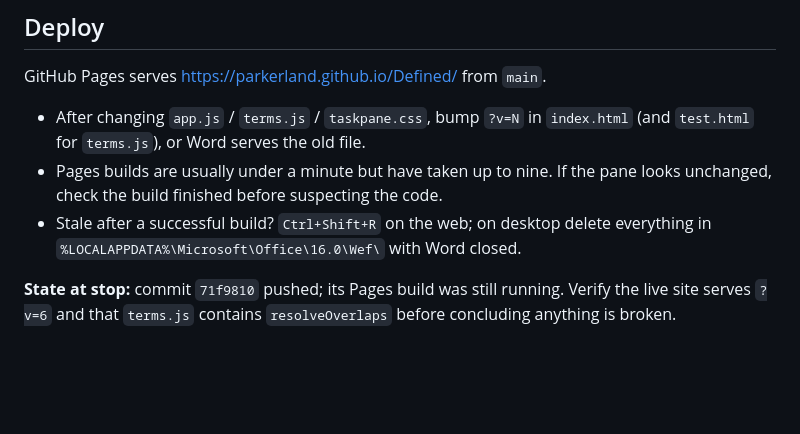
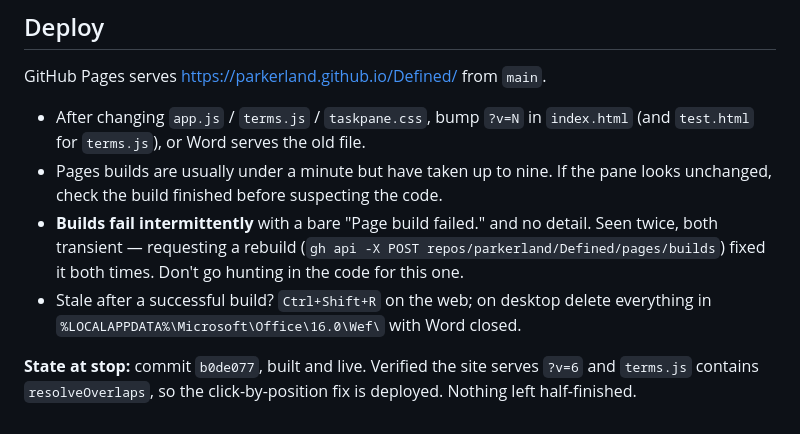
Before and after one commit to parkerland/Defined, a Markdown page: NOTES.md, the part around the change. GitHub-like rendering; blank space fills up the shorter version.

Commit message:
Record deploy state and the intermittent Pages failure
b0de077 is built and verified live. Also notes that Pages builds for
this repo fail intermittently with a bare "Page build failed." — seen
twice, transient both times, fixed by requesting a rebuild.

Co-Authored-By: Claude Opus 5 <noreply@anthropic.com>

```diff
--- a/NOTES.md
+++ b/NOTES.md
@@ -94,9 +94,13 @@ GitHub Pages serves <https://parkerland.github.io/Defined/> from `main`.
   `index.html` (and `test.html` for `terms.js`), or Word serves the old file.
 - Pages builds are usually under a minute but have taken up to nine. If the
   pane looks unchanged, check the build finished before suspecting the code.
+- **Builds fail intermittently** with a bare "Page build failed." and no
+  detail. Seen twice, both transient — requesting a rebuild
+  (`gh api -X POST repos/parkerland/Defined/pages/builds`) fixed it both
+  times. Don't go hunting in the code for this one.
 - Stale after a successful build? `Ctrl+Shift+R` on the web; on desktop delete
   everything in `%LOCALAPPDATA%\Microsoft\Office\16.0\Wef\` with Word closed.
 
-**State at stop:** commit `71f9810` pushed; its Pages build was still running.
-Verify the live site serves `?v=6` and that `terms.js` contains
-`resolveOverlaps` before concluding anything is broken.
+**State at stop:** commit `b0de077`, built and live. Verified the site serves
+`?v=6` and `terms.js` contains `resolveOverlaps`, so the click-by-position fix
+is deployed. Nothing left half-finished.
```
